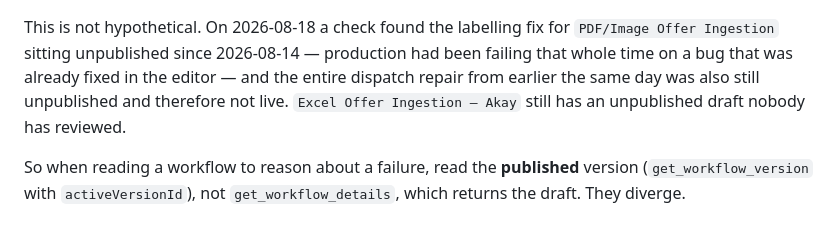
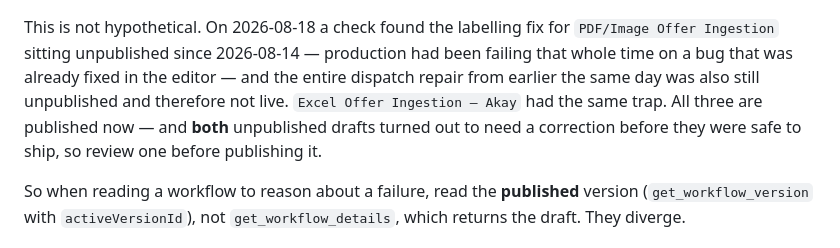
Before and after one commit to anilk001/Akay, a Markdown page: CLAUDE.md, the part around the change. Drawn GitHub-style.

Commit message:
Mark the Excel draft resolved in the version-trap notes
Both unpublished drafts found today needed a correction before they were safe
to publish, which is the reason the review step is not a formality.

```diff
--- a/CLAUDE.md
+++ b/CLAUDE.md
@@ -113,8 +113,9 @@ This is not hypothetical. On 2026-08-18 a check found the labelling fix for
 `PDF/Image Offer Ingestion` sitting unpublished since 2026-08-14 — production had
 been failing that whole time on a bug that was already fixed in the editor — and
 the entire dispatch repair from earlier the same day was also still unpublished
-and therefore not live. `Excel Offer Ingestion — Akay` still has an unpublished
-draft nobody has reviewed.
+and therefore not live. `Excel Offer Ingestion — Akay` had the same trap. All three
+are published now — and **both** unpublished drafts turned out to need a correction
+before they were safe to ship, so review one before publishing it.
 
 So when reading a workflow to reason about a failure, read the **published**
 version (`get_workflow_version` with `activeVersionId`), not
```
Also changed, not shown: 1 other file.
